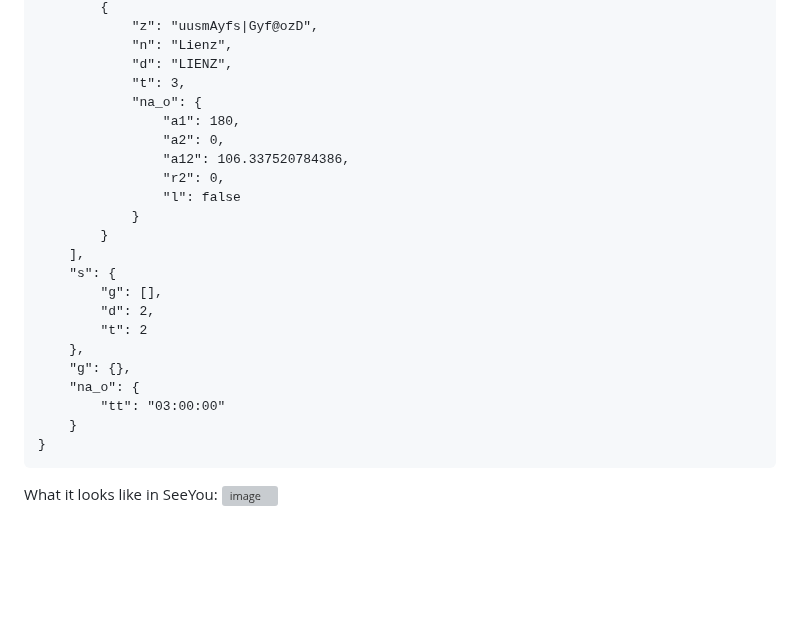
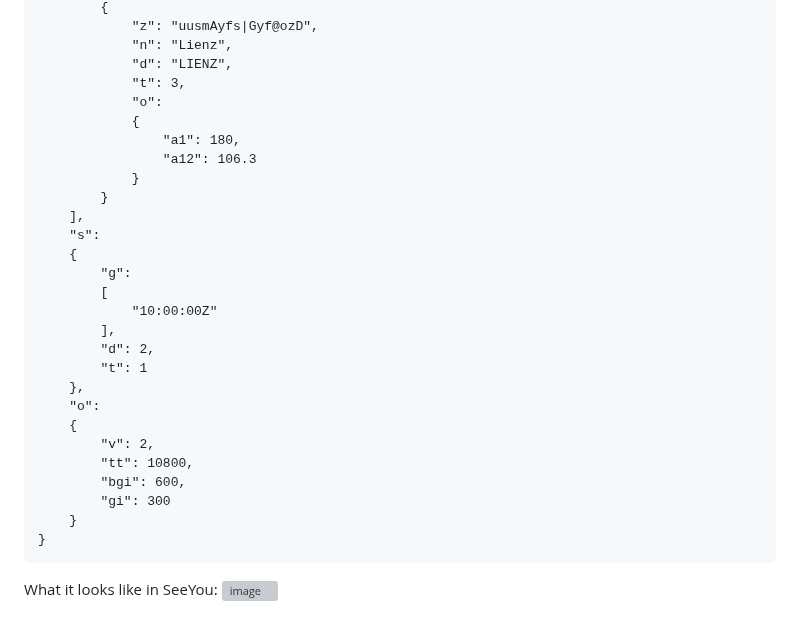
Before and after one commit to naviter/seeyou_file_formats, a Markdown page: SeeYou_Task_QR_Code.md, the part around one of its changes. Rendered like a GitHub page; blank space fills up the shorter version; grey boxes are pictures that could not be loaded.

````diff
--- a/SeeYou_Task_QR_Code.md
+++ b/SeeYou_Task_QR_Code.md
@@ -239,23 +235,28 @@ JSON object encoded in the above QR Code
             "n": "Lienz",
             "d": "LIENZ",
             "t": 3,
-            "na_o": {
+            "o":
+            {
                 "a1": 180,
-                "a2": 0,
-                "a12": 106.337520784386,
-                "r2": 0,
-                "l": false
+                "a12": 106.3
             }
         }
     ],
-    "s": {
-        "g": [],
+    "s":
+    {
+        "g":
+        [
+            "10:00:00Z"
+        ],
         "d": 2,
-        "t": 2
+        "t": 1
     },
-    "g": {},
-    "na_o": {
-        "tt": "03:00:00"
+    "o":
+    {
+        "v": 2,
+        "tt": 10800,
+        "bgi": 600,
+        "gi": 300
     }
 }
 ```
````
Also changed, not shown: other parts of SeeYou_Task_QR_Code.md (+21 -25 lines), images/ExampleQRCode.jpeg (added).
